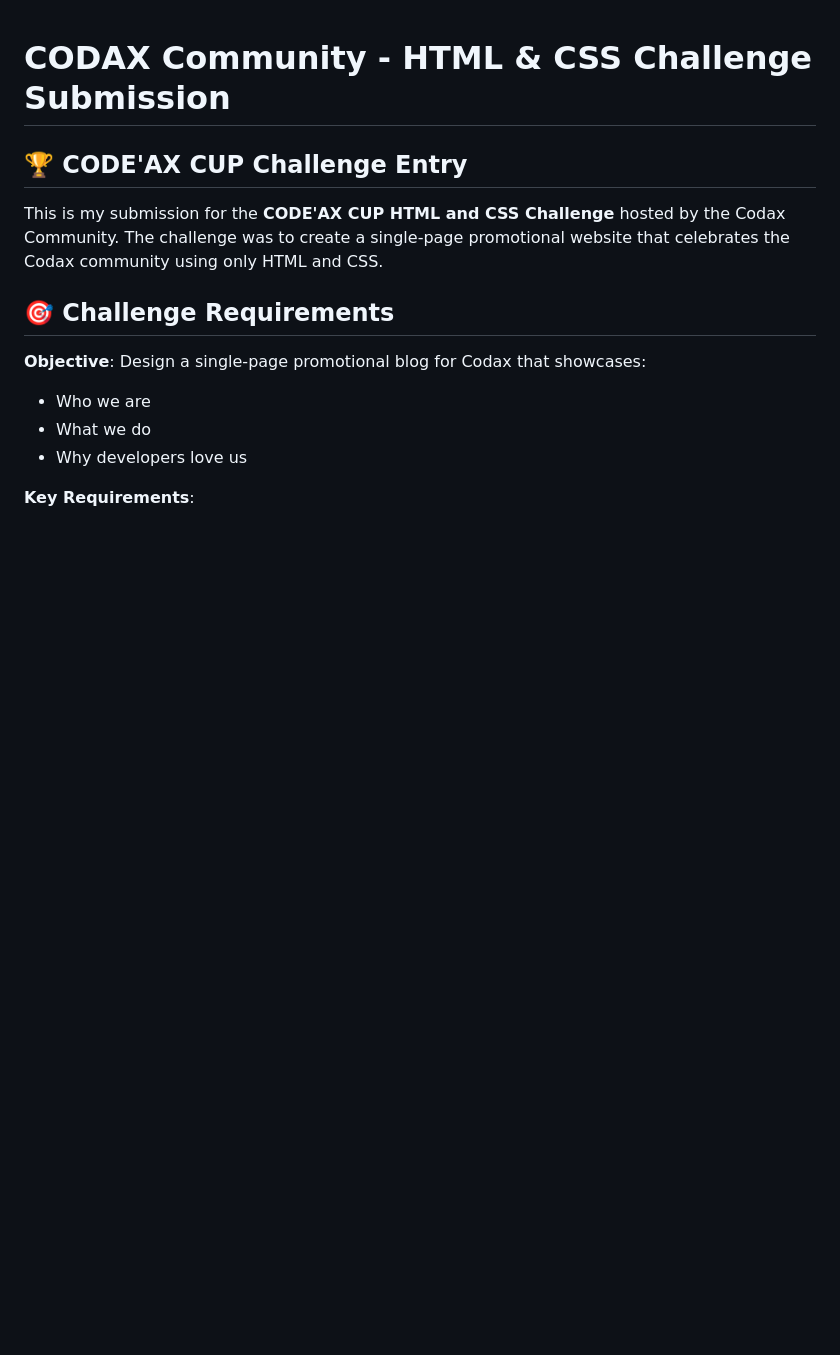
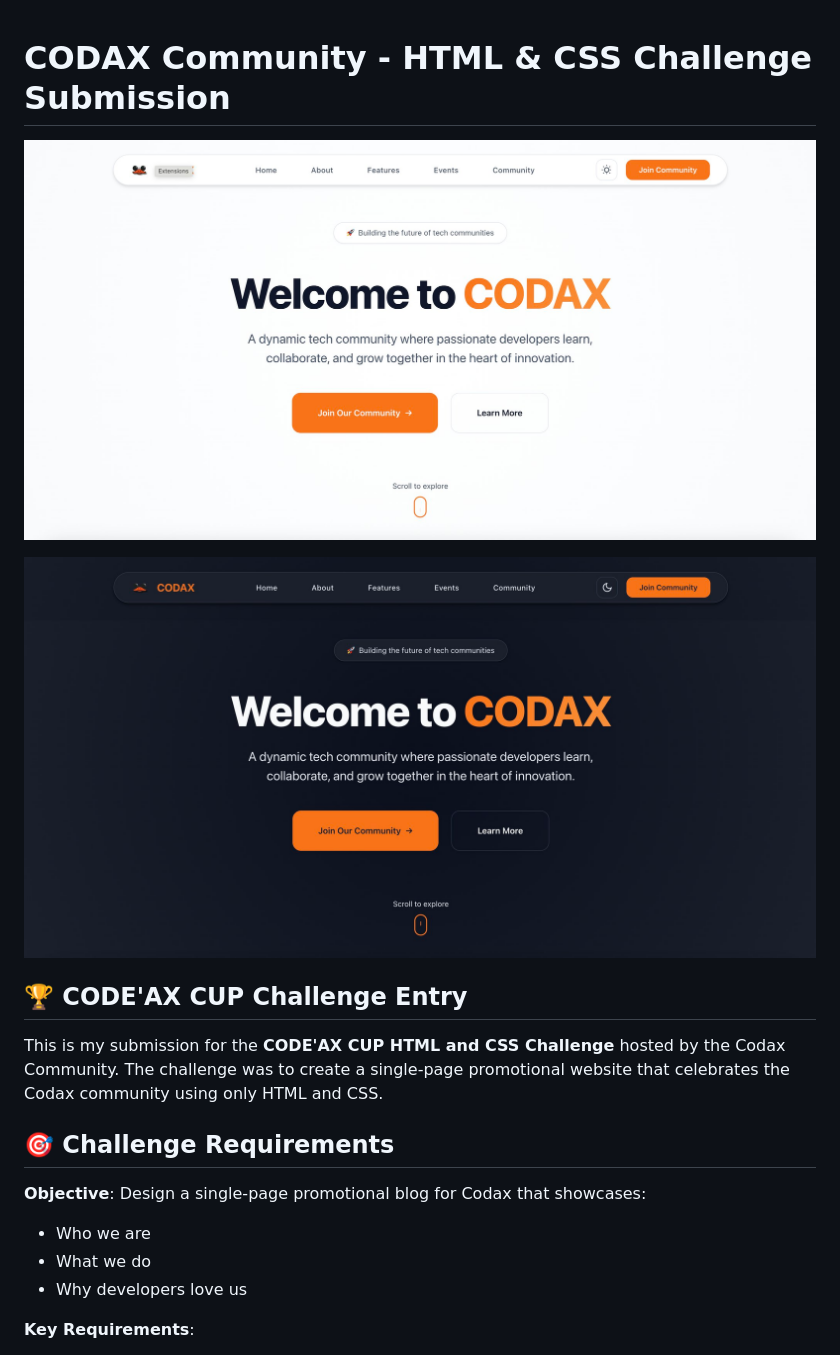
Before and after one commit to dnachavez/codax-html-css-challenge, a Markdown page: README.md, the part around the change. Drawn GitHub-style; pictures changed too: screenshot-dark.jpg (added), screenshot-light.jpg (added); blank space fills up the shorter version.

Commit message:
add screenshots

```diff
--- a/README.md
+++ b/README.md
@@ -1,4 +1,8 @@
 # CODAX Community - HTML & CSS Challenge Submission
+
+![Light Theme](screenshot-light.jpg)
+
+![Dark Theme](screenshot-dark.jpg)
 
 ## 🏆 CODE'AX CUP Challenge Entry
 
```
